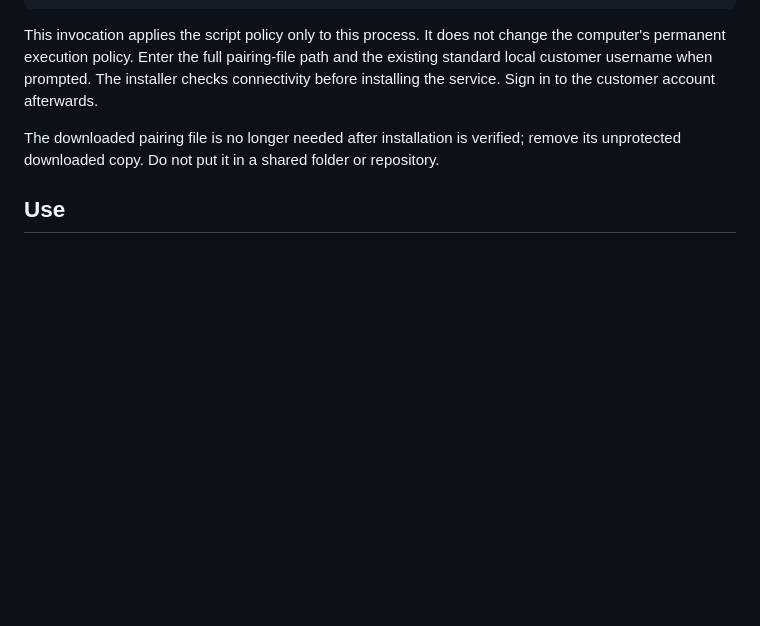
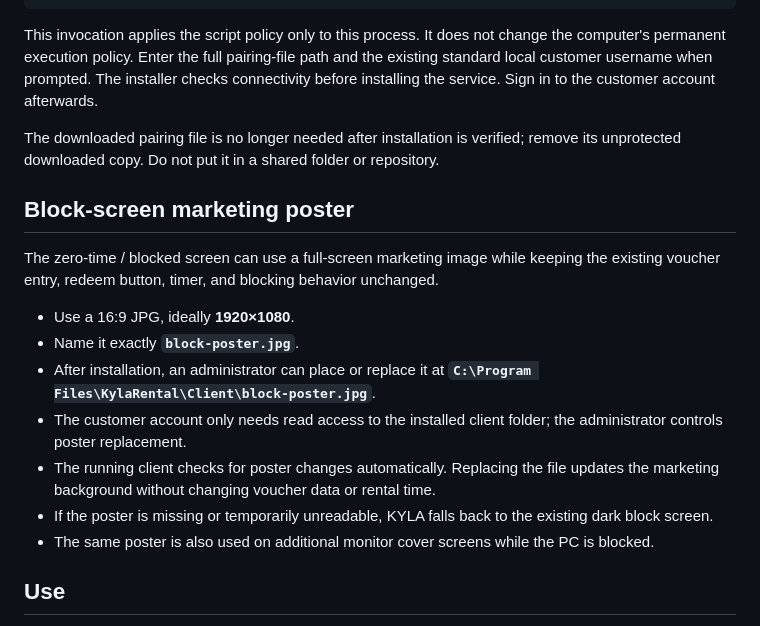
Before and after one commit to varda-mikey/KYLA-PC-RENTAL, a Markdown page: windows/README.md, the part around the change. GitHub-like rendering; blank space fills up the shorter version.

Commit message:
Document block screen marketing poster

```diff
--- a/windows/README.md
+++ b/windows/README.md
@@ -21,6 +21,18 @@ powershell.exe -NoProfile -ExecutionPolicy Bypass -File .\Install.ps1
 This invocation applies the script policy only to this process. It does not change the computer's permanent execution policy. Enter the full pairing-file path and the existing standard local customer username when prompted. The installer checks connectivity before installing the service. Sign in to the customer account afterwards.
 
 The downloaded pairing file is no longer needed after installation is verified; remove its unprotected downloaded copy. Do not put it in a shared folder or repository.
+
+## Block-screen marketing poster
+
+The zero-time / blocked screen can use a full-screen marketing image while keeping the existing voucher entry, redeem button, timer, and blocking behavior unchanged.
+
+- Use a 16:9 JPG, ideally **1920×1080**.
+- Name it exactly **`block-poster.jpg`**.
+- After installation, an administrator can place or replace it at **`C:\Program Files\KylaRental\Client\block-poster.jpg`**.
+- The customer account only needs read access to the installed client folder; the administrator controls poster replacement.
+- The running client checks for poster changes automatically. Replacing the file updates the marketing background without changing voucher data or rental time.
+- If the poster is missing or temporarily unreadable, KYLA falls back to the existing dark block screen.
+- The same poster is also used on additional monitor cover screens while the PC is blocked.
 
 ## Use
 
```
